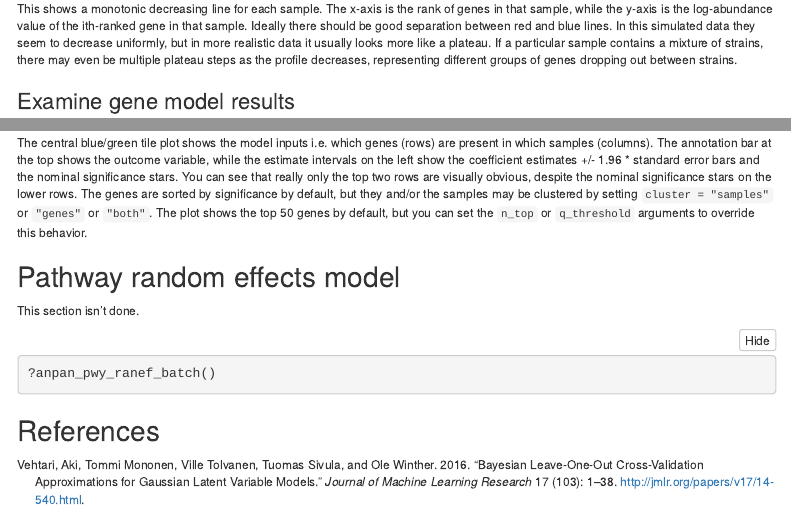
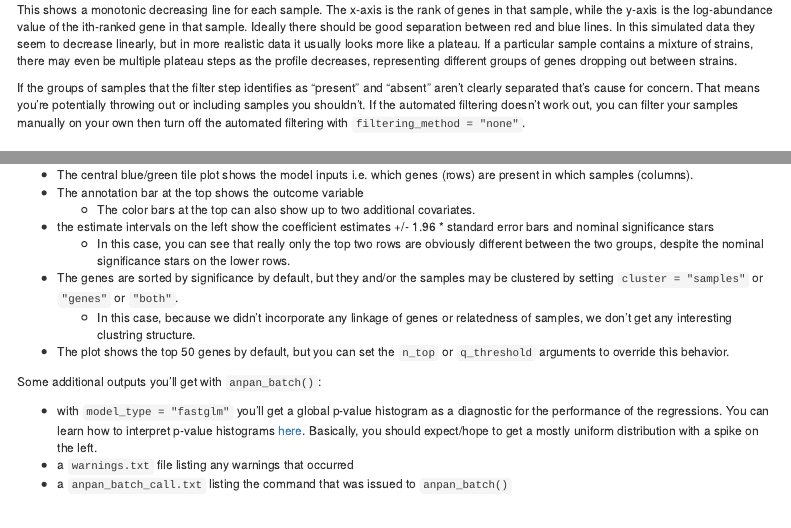
Before and after one commit to biobakery/anpan, an R Markdown document (vignettes/anpan_tutorial.Rmd): the page in a window 1100 px wide, from 12300 px down before the commit and from 12410 px down after it, so that both start at the same text, and a second part further down, joined at a grey line. Rendered offline with R 4.5, knitr and Pandoc, with nearby package versions; folded parts are opened; some code elsewhere in the file could not run offline; menus at the side of the page are left out; common packages that the code uses without loading them are loaded.

Commit message:
tut updates

````diff
--- a/vignettes/anpan_tutorial.Rmd
+++ b/vignettes/anpan_tutorial.Rmd
@@ -474,3 +477,8 @@ You can see from the first set of messages that it seems to have identified most
+```{r}
+head(anpan_res)
+```
+
+`anpan()` returns a tibble with regression statistics for the effect of each gene on the outcome. We can see that the two top-ranked hits (and the only two that pass a reasonable q-value threshold) are the strongest genes from the list of true effects. We don't get the second through fourth genes with (weaker) true effects, meaning we likely didn't have enough power in this simulation to detect those. The regression statistics for other components of the model (non-gene covariate terms) are written to the output directory in `*all_terms.tsv.gz`.
 
 ## Examine filtering diagnostics
 
@@ -494,7 +502,9 @@ Next we'll look at the gene profile lines plot:
 knitr::include_graphics("vignette_figs/g__Madeuppy.s__Madeuppy_Fakerii_labelled_lines.png") #show lines and kmeans plots
 ```
 
-This shows a monotonic decreasing line for each sample. The x-axis is the rank of genes in that sample, while the y-axis is the log-abundance value of the ith-ranked gene in that sample. Ideally there should be good separation between red and blue lines. In this simulated data they seem to decrease uniformly, but in more realistic data it usually looks more like a plateau. If a particular sample contains a mixture of strains, there may even be multiple plateau steps as the profile decreases, representing different groups of genes dropping out between strains.
+This shows a monotonic decreasing line for each sample. The x-axis is the rank of genes in that sample, while the y-axis is the log-abundance value of the ith-ranked gene in that sample. Ideally there should be good separation between red and blue lines. In this simulated data they seem to decrease linearly, but in more realistic data it usually looks more like a plateau. If a particular sample contains a mixture of strains, there may even be multiple plateau steps as the profile decreases, representing different groups of genes dropping out between strains.
+
+If the groups of samples that the filter step identifies as "present" and "absent" aren't clearly separated that's cause for concern. That means you're potentially throwing out or including samples you shouldn't. If the automated filtering doesn't work out, you can filter your samples manually on your own then turn off the automated filtering with `filtering_method = "none"`.
 
 ## Examine gene model results
 
@@ -512,6 +524,21 @@ plot_results(res         = anpan_res,
 ```
 
-The central blue/green tile plot shows the model inputs i.e. which genes (rows) are present in which samples (columns). The annotation bar at the top shows the outcome variable, while the estimate intervals on the left show the coefficient estimates +/- 1.96 * standard error bars and the nominal significance stars. You can see that really only the top two rows are visually obvious, despite the nominal significance stars on the lower rows. The genes are sorted by significance by default, but they and/or the samples may be clustered by setting `cluster = "samples"` or `"genes"` or `"both"`. The plot shows the top 50 genes by default, but you can set the `n_top` or `q_threshold` arguments to override this behavior.
+Things to know about the results plot:
+
+* The central blue/green tile plot shows the model inputs i.e. which genes (rows) are present in which samples (columns).
+* The annotation bar at the top shows the outcome variable
+  * The color bars at the top can also show up to two additional covariates.
+* the estimate intervals on the left show the coefficient estimates +/- 1.96 * standard error bars and nominal significance stars
+  * In this case, you can see that really only the top two rows are obviously different between the two groups, despite the nominal significance stars on the lower rows.
+* The genes are sorted by significance by default, but they and/or the samples may be clustered by setting `cluster = "samples"` or `"genes"` or `"both"`.
+  * In this case, because we didn't incorporate any linkage of genes or relatedness of samples, we don't get any interesting clustring structure.
+* The plot shows the top 50 genes by default, but you can set the `n_top` or `q_threshold` arguments to override this behavior.
+
+Some additional outputs you'll get with `anpan_batch()`:
+
+* with `model_type = "fastglm"` you'll get a global p-value histogram as a diagnostic for the performance of the regressions. You can learn how to interpret p-value histograms [here](http://varianceexplained.org/statistics/interpreting-pvalue-histogram/). Basically, you should expect/hope to get a mostly uniform distribution with a spike on the left.
+* a `warnings.txt` file listing any warnings that occurred
+* a `anpan_batch_call.txt` listing the command that was issued to `anpan_batch()`
 
 # Pathway random effects model
 
````
Also changed, not shown: vignettes/anpan_tutorial.Rmd (47 more changed lines).
